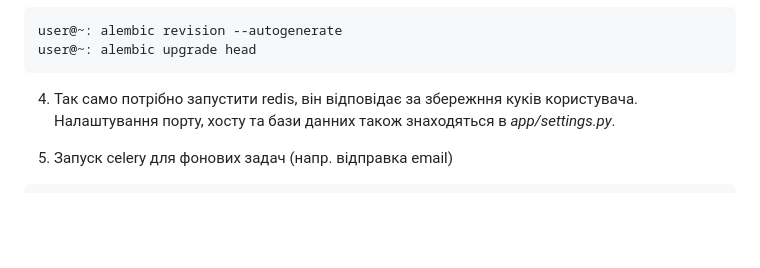
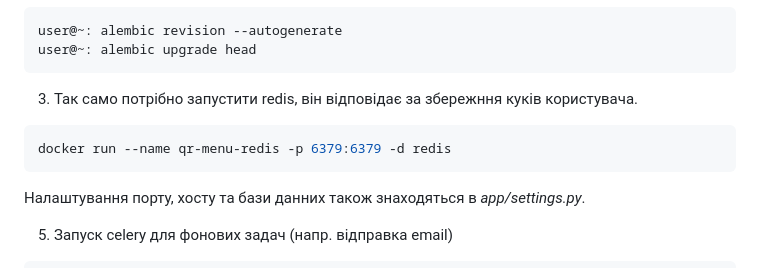
Before and after one commit to kairat-genius/qr-menu-back, a Markdown page: README.md, the part around the change. Drawn GitHub-style; blank space fills up the shorter version.

````diff
--- a/README.md
+++ b/README.md
@@ -61,7 +61,12 @@ user@~: alembic revision --autogenerate
 user@~: alembic upgrade head
 ```
 
-4. Так само потрібно запустити redis, він відповідає за збережння куків користувача.
+3. Так само потрібно запустити redis, він відповідає за збережння куків користувача.
+
+```bash
+docker run --name qr-menu-redis -p 6379:6379 -d redis
+```
+
    Налаштування порту, хосту та бази данних також знаходяться в *app/settings.py*.
 
 
````
